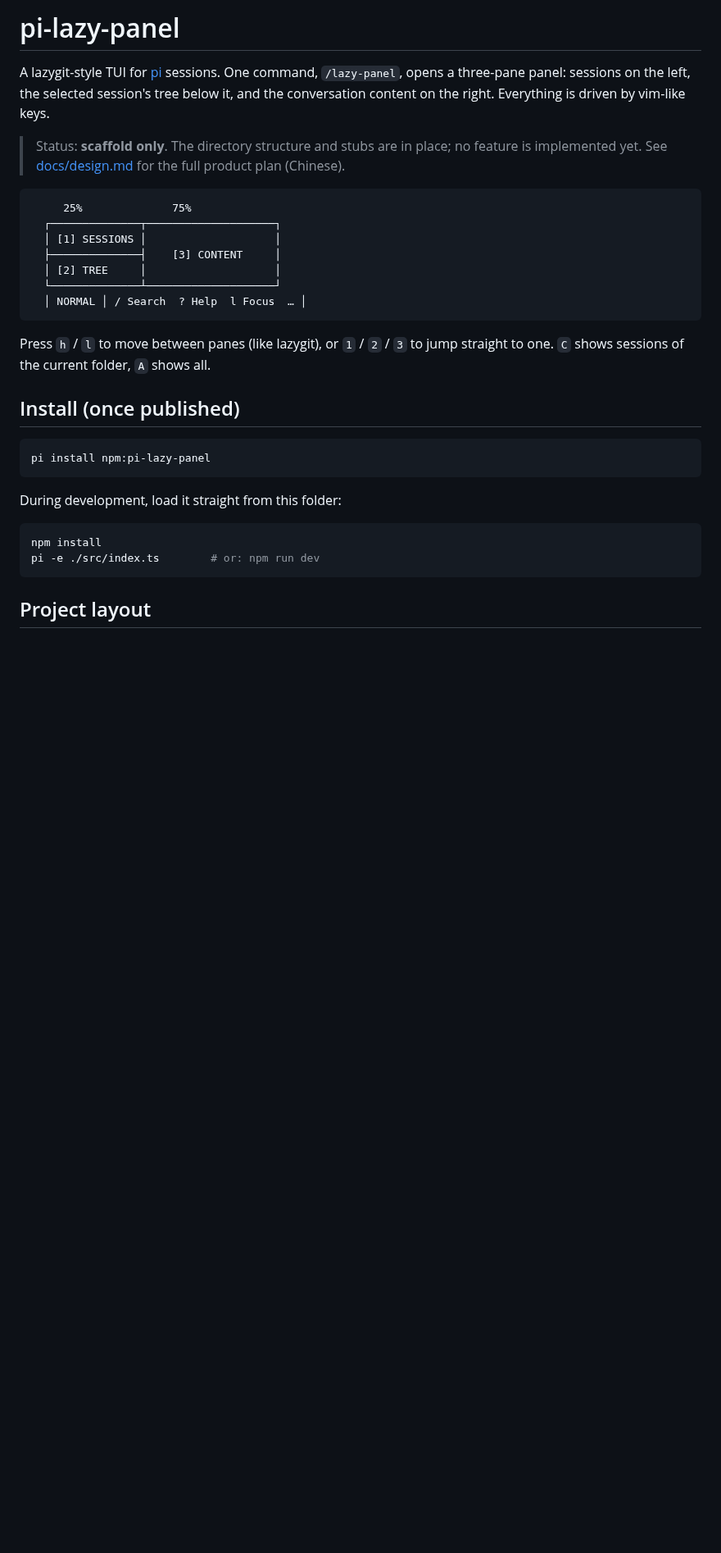
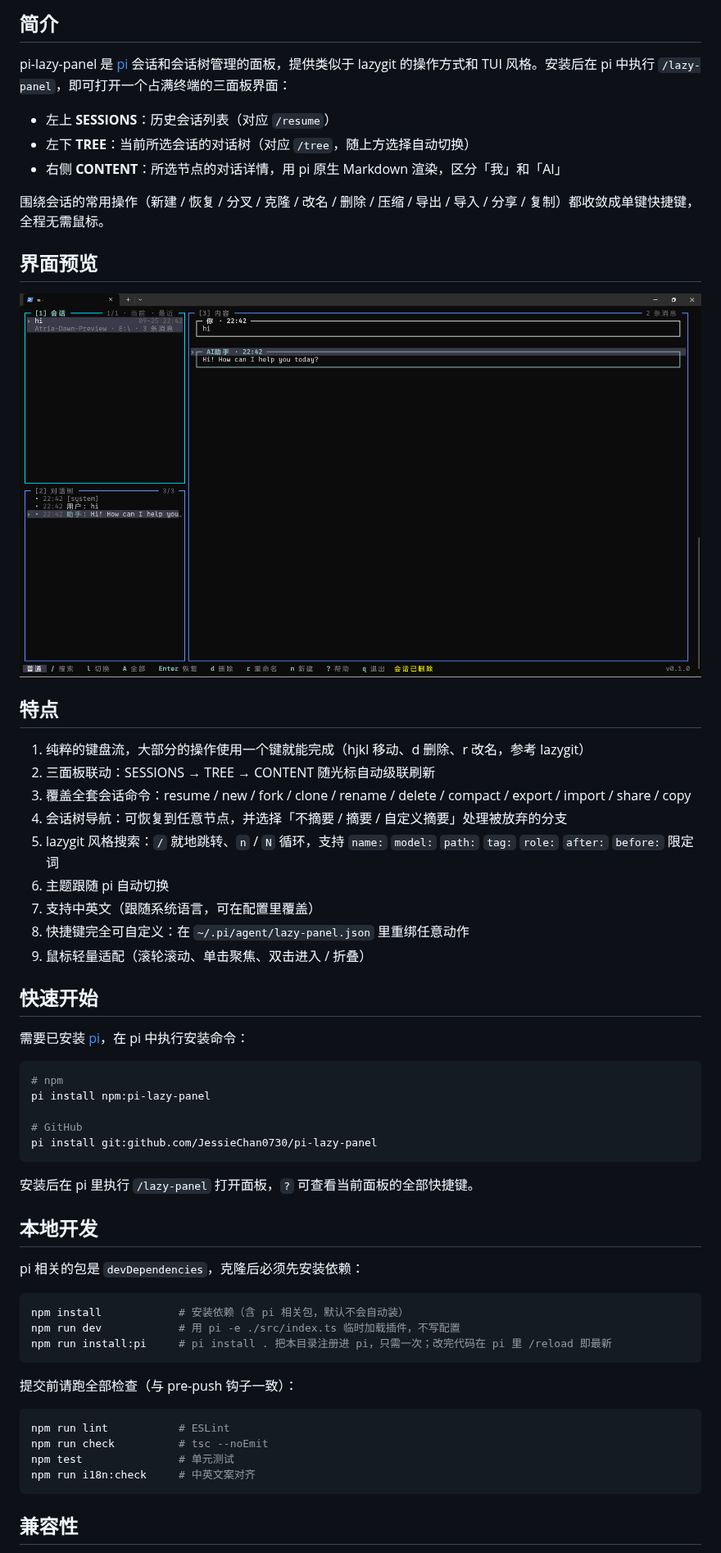
Before and after one commit to JessieChan0730/pi-lazy-panel, a Markdown page: README.md, the part around one of its changes. Shown at 82% size. Drawn GitHub-style; pictures changed too: assets/readme/preview-zh.png (added); blank space fills up the shorter version.

Commit message:
chore(doc): update doc by README, keybindings
Co-Authored-By: Claude Opus 4.8 (1M context) <noreply@anthropic.com>

````diff
--- a/README.md
+++ b/README.md
@@ -1,37 +1,61 @@
-# pi-lazy-panel
+## 简介
 
-A lazygit-style TUI for [pi](https://pi.dev) sessions. One command, `/lazy-panel`, opens a
-three-pane panel: sessions on the left, the selected session's tree below it, and the
-conversation content on the right. Everything is driven by vim-like keys.
+pi-lazy-panel 是 [pi](https://pi.dev) 会话和会话树管理的面板，提供类似于 lazygit 的操作方式和 TUI 风格。安装后在 pi 中执行 `/lazy-panel`，即可打开一个占满终端的三面板界面：
 
-> Status: **scaffold only**. The directory structure and stubs are in place; no feature is
-> implemented yet. See [docs/design.md](./docs/design.md) for the full product plan (Chinese).
+- 左上 **SESSIONS**：历史会话列表（对应 `/resume`）
+- 左下 **TREE**：当前所选会话的对话树（对应 `/tree`，随上方选择自动切换）
+- 右侧 **CONTENT**：所选节点的对话详情，用 pi 原生 Markdown 渲染，区分「我」和「AI」
 
-```
-     25%              75%
-  ┌──────────────┬────────────────────┐
-  │ [1] SESSIONS │                    │
-  ├──────────────┤    [3] CONTENT     │
-  │ [2] TREE     │                    │
-  └──────────────┴────────────────────┘
-  │ NORMAL │ / Search  ? Help  l Focus  … │
+围绕会话的常用操作（新建 / 恢复 / 分叉 / 克隆 / 改名 / 删除 / 压缩 / 导出 / 导入 / 分享 / 复制）都收敛成单键快捷键，全程无需鼠标。
+
+## 界面预览
+
+![pi-lazy-panel 界面预览](assets/readme/preview-zh.png)
+
+## 特点
+
+1. 纯粹的键盘流，大部分的操作使用一个键就能完成（hjkl 移动、d 删除、r 改名，参考 lazygit）
+2. 三面板联动：SESSIONS → TREE → CONTENT 随光标自动级联刷新
+3. 覆盖全套会话命令：resume / new / fork / clone / rename / delete / compact / export / import / share / copy
+4. 会话树导航：可恢复到任意节点，并选择「不摘要 / 摘要 / 自定义摘要」处理被放弃的分支
+5. lazygit 风格搜索：`/` 就地跳转、`n` / `N` 循环，支持 `name:` `model:` `path:` `tag:` `role:` `after:` `before:` 限定词
+6. 主题跟随 pi 自动切换
+7. 支持中英文（跟随系统语言，可在配置里覆盖）
+8. 快捷键完全可自定义：在 `~/.pi/agent/lazy-panel.json` 里重绑任意动作
+9. 鼠标轻量适配（滚轮滚动、单击聚焦、双击进入 / 折叠）
+
+## 快速开始
+
+需要已安装 [pi](https://pi.dev)，在 pi 中执行安装命令：
+
+```bash
+# npm
+pi install npm:pi-lazy-panel
+
+# GitHub
+pi install git:github.com/JessieChan0730/pi-lazy-panel
 ```
 
-Press `h` / `l` to move between panes (like lazygit), or `1` / `2` / `3` to jump
-straight to one. `C` shows sessions of the current folder, `A` shows all.
+安装后在 pi 里执行 `/lazy-panel` 打开面板，`?` 可查看当前面板的全部快捷键。
 
-## Install (once published)
+## 本地开发
+
+pi 相关的包是 `devDependencies`，克隆后必须先安装依赖：
 
 ```bash
-pi install npm:pi-lazy-panel
+npm install            # 安装依赖（含 pi 相关包，默认不会自动装）
+npm run dev            # 用 pi -e ./src/index.ts 临时加载插件，不写配置
+npm run install:pi     # pi install . 把本目录注册进 pi，只需一次；改完代码在 pi 里 /reload 即最新
 ```
 
-During development, load it straight from this folder:
+提交前请跑全部检查（与 pre-push 钩子一致）：
 
 ```bash
-npm install
-pi -e ./src/index.ts        # or: npm run dev
+npm run lint           # ESLint
+npm run check          # tsc --noEmit
+npm test               # 单元测试
+npm run i18n:check     # 中英文案对齐
 ```
 
-## Project layout
+## 兼容性
 
````
Also changed, not shown: other parts of README.md (+24 -51 lines), docs/keybindings.md (+130 -161 lines), assets/readme/preview-en.png (added).
